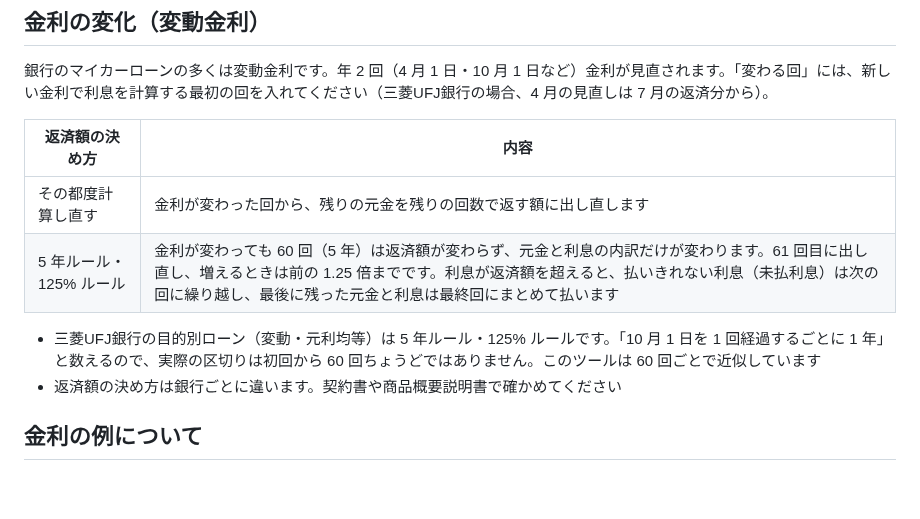
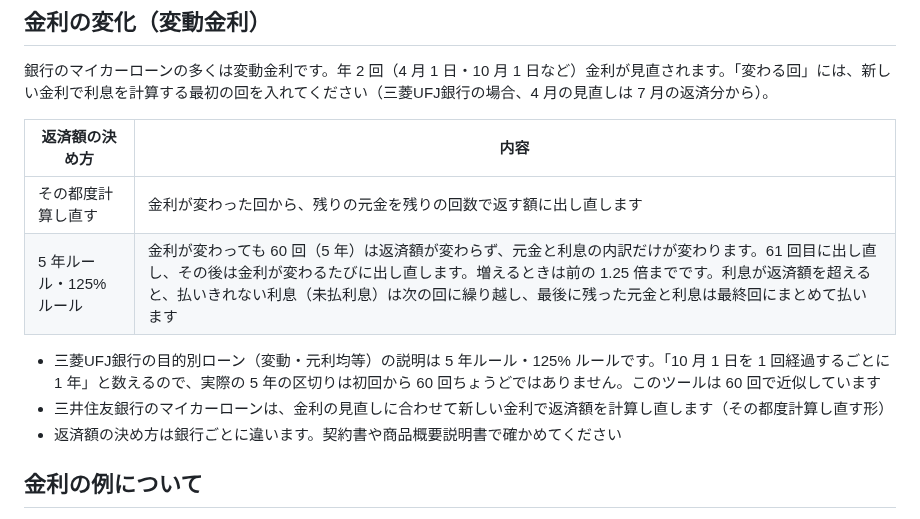
Before and after one commit to kotaooka/car-loan-calc, a Markdown page: docs/explanation.md, the part around the change. GitHub-like rendering; blank space fills up the shorter version.

```diff
--- a/docs/explanation.md
+++ b/docs/explanation.md
@@ -89,9 +89,10 @@
 | 返済額の決め方 | 内容 |
 |---|---|
 | その都度計算し直す | 金利が変わった回から、残りの元金を残りの回数で返す額に出し直します |
-| 5 年ルール・125% ルール | 金利が変わっても 60 回（5 年）は返済額が変わらず、元金と利息の内訳だけが変わります。61 回目に出し直し、増えるときは前の 1.25 倍までです。利息が返済額を超えると、払いきれない利息（未払利息）は次の回に繰り越し、最後に残った元金と利息は最終回にまとめて払います |
+| 5 年ルール・125% ルール | 金利が変わっても 60 回（5 年）は返済額が変わらず、元金と利息の内訳だけが変わります。61 回目に出し直し、その後は金利が変わるたびに出し直します。増えるときは前の 1.25 倍までです。利息が返済額を超えると、払いきれない利息（未払利息）は次の回に繰り越し、最後に残った元金と利息は最終回にまとめて払います |
 
-- 三菱UFJ銀行の目的別ローン（変動・元利均等）は 5 年ルール・125% ルールです。「10 月 1 日を 1 回経過するごとに 1 年」と数えるので、実際の区切りは初回から 60 回ちょうどではありません。このツールは 60 回ごとで近似しています
+- 三菱UFJ銀行の目的別ローン（変動・元利均等）の説明は 5 年ルール・125% ルールです。「10 月 1 日を 1 回経過するごとに 1 年」と数えるので、実際の 5 年の区切りは初回から 60 回ちょうどではありません。このツールは 60 回で近似しています
+- 三井住友銀行のマイカーローンは、金利の見直しに合わせて新しい金利で返済額を計算し直します（その都度計算し直す形）
 - 返済額の決め方は銀行ごとに違います。契約書や商品概要説明書で確かめてください
 
 ## 金利の例について
```
Also changed, not shown: DEVELOPMENT.md (+1 -1 lines), README.md (+4 -3 lines), docs/screenshots/rates.png, 5 other files.
